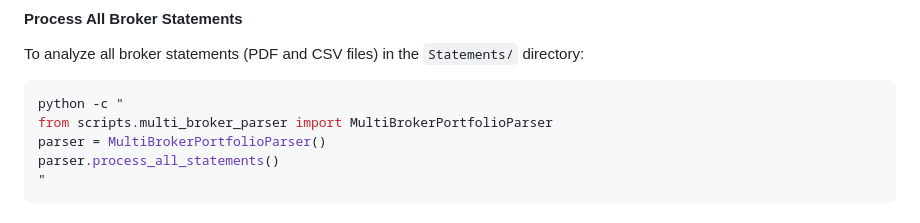
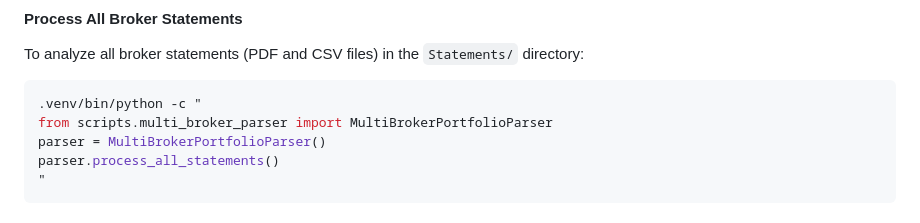
Before and after one commit to zheharry/my-portfolio, a Markdown page: README.md, the part around the change. GitHub-like rendering.

Commit message:
Fix command to run portfolio analysis in README

````diff
--- a/README.md
+++ b/README.md
@@ -55,7 +55,7 @@ The parser uses generic placeholders for sensitive information by default and wo
 To analyze all broker statements (PDF and CSV files) in the `Statements/` directory:
 
 ```bash
-python -c "
+.venv/bin/python -c "
 from scripts.multi_broker_parser import MultiBrokerPortfolioParser
 parser = MultiBrokerPortfolioParser()
 parser.process_all_statements()
````
